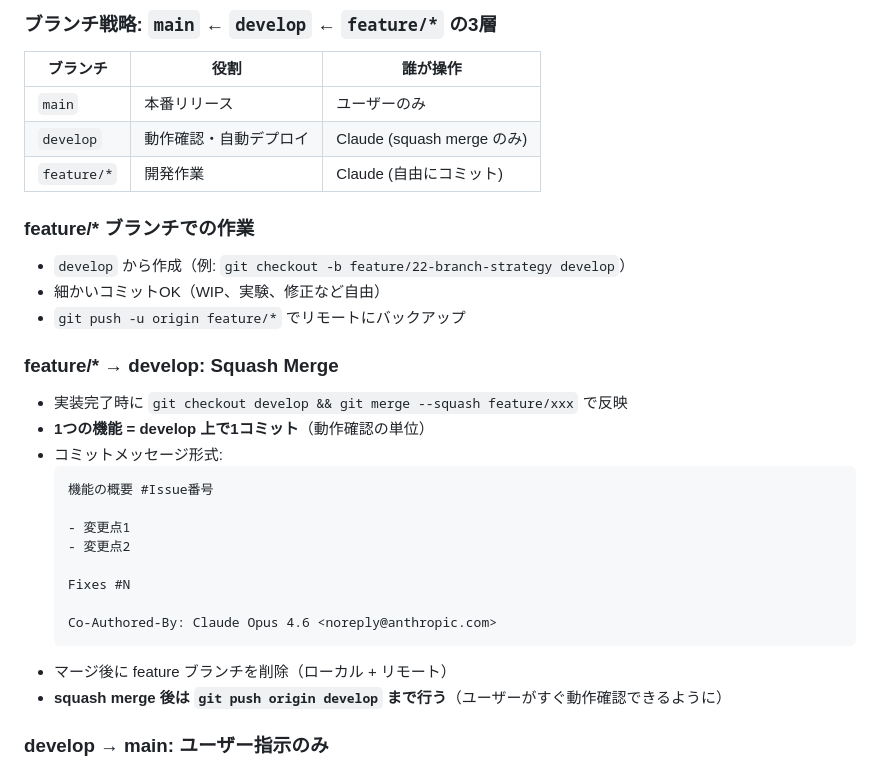
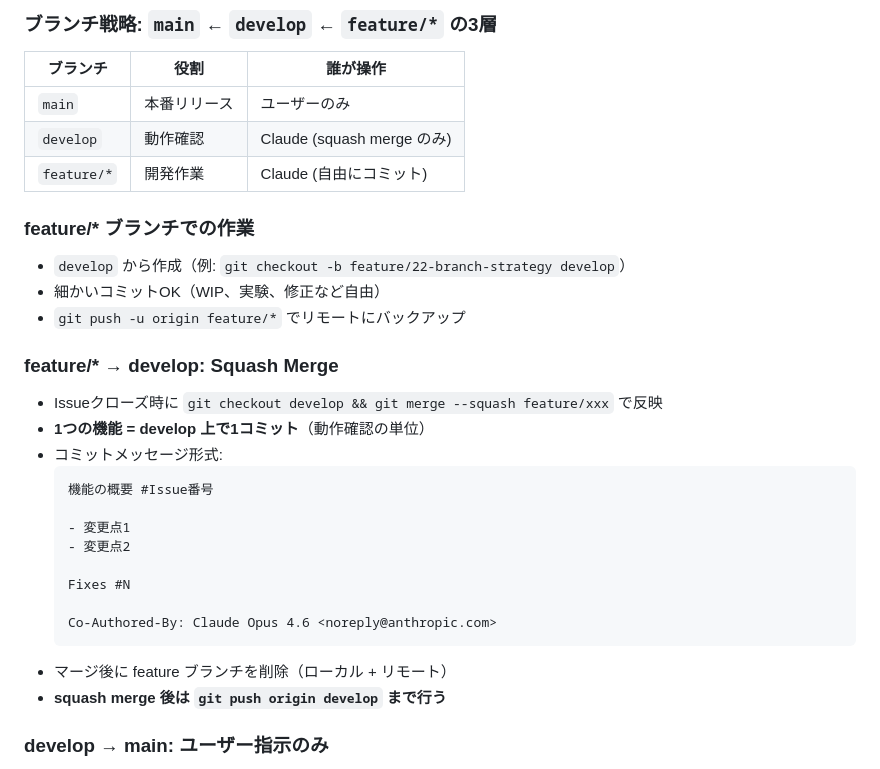
Before and after one commit to sahokun/kuku, a Markdown page: CLAUDE.md, the part around the change. Rendered like a GitHub page.

Commit message:
CLAUDE.mdのGit運用ルール説明を簡潔化
- developブランチの役割から「自動デプロイ」を削除
- squash mergeタイミングを「実装完了時」→「Issueクローズ時」に修正
- push説明の冗長な補足を削除

Co-Authored-By: Claude Opus 4.6 <noreply@anthropic.com>

````diff
--- a/CLAUDE.md
+++ b/CLAUDE.md
@@ -44,7 +44,7 @@ kuku/
 | ブランチ | 役割 | 誰が操作 |
 |---------|------|---------|
 | `main` | 本番リリース | ユーザーのみ |
-| `develop` | 動作確認・自動デプロイ | Claude (squash merge のみ) |
+| `develop` | 動作確認 | Claude (squash merge のみ) |
 | `feature/*` | 開発作業 | Claude (自由にコミット) |
 
 ### feature/* ブランチでの作業
@@ -53,7 +53,7 @@ kuku/
 - `git push -u origin feature/*` でリモートにバックアップ
 
 ### feature/* → develop: Squash Merge
-- 実装完了時に `git checkout develop && git merge --squash feature/xxx` で反映
+- Issueクローズ時に `git checkout develop && git merge --squash feature/xxx` で反映
 - **1つの機能 = develop 上で1コミット**（動作確認の単位）
 - コミットメッセージ形式:
   ```
@@ -67,7 +67,7 @@ kuku/
   Co-Authored-By: Claude Opus 4.6 <noreply@anthropic.com>
   ```
 - マージ後に feature ブランチを削除（ローカル + リモート）
-- **squash merge 後は `git push origin develop` まで行う**（ユーザーがすぐ動作確認できるように）
+- **squash merge 後は `git push origin develop` まで行う**
 
 ### develop → main: ユーザー指示のみ
 - ユーザーが develop で動作確認後に実施
````
